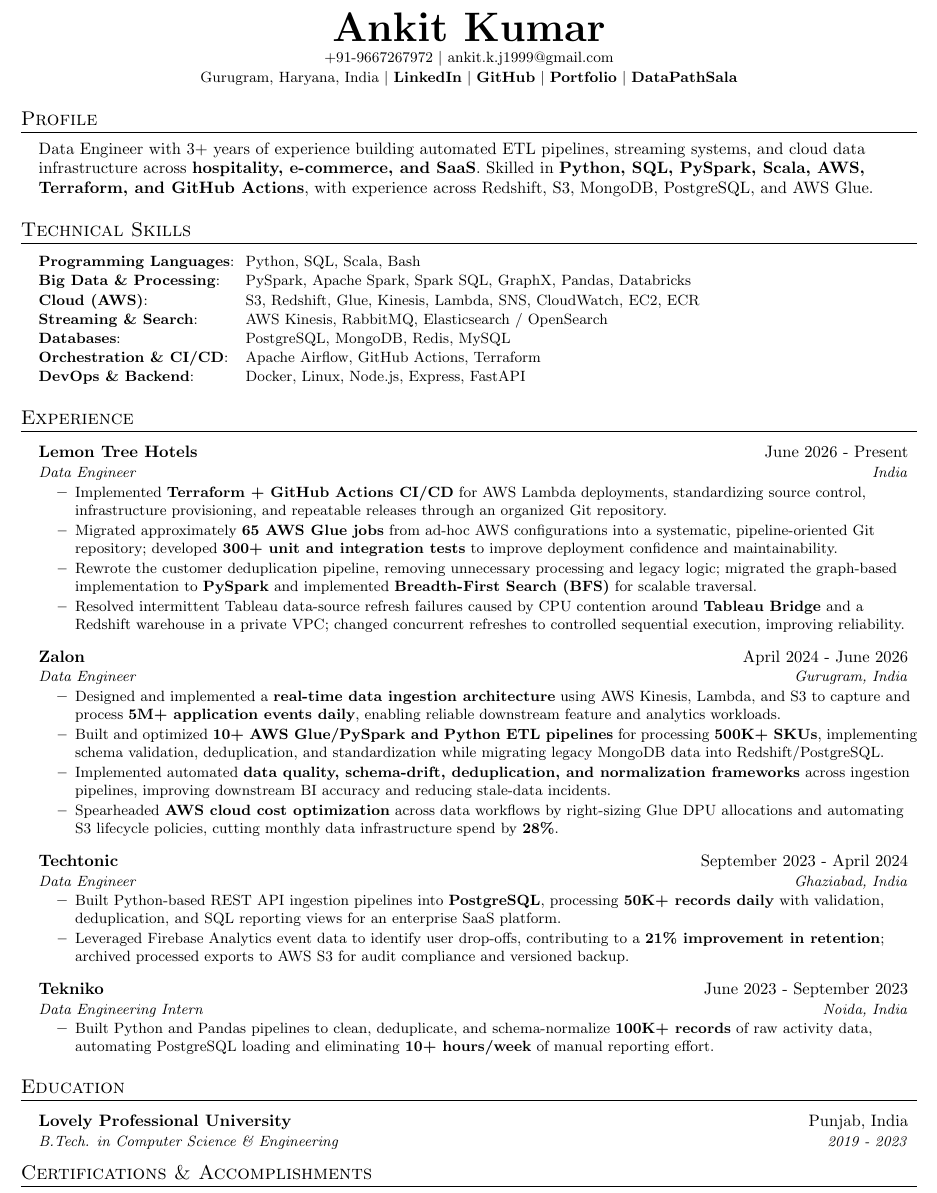
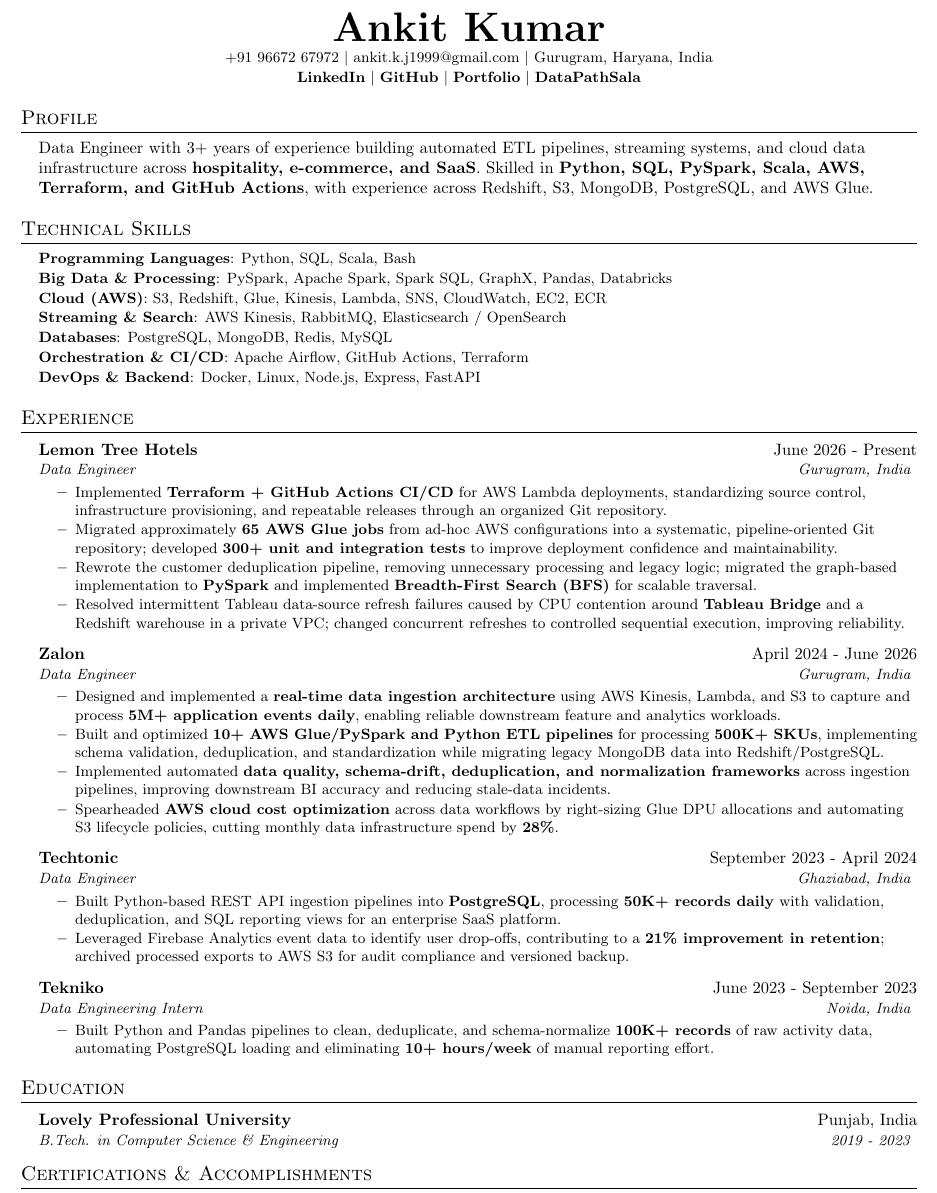
Before and after one commit to Ankitkj1999/ankitkj1999.github.io, a LaTeX CV (Ankit_Kumar_Impact_Resume.tex): part of the page, cut so that both start at the same text. Compiled offline with pdfLaTeX.

Commit message:
refactor(resume): simplify LaTeX layout and formatting
Replace tabular environments with simpler hfill commands to reduce
vertical spacing and improve layout consistency. Update contact
information formatting and refine the technical skills section
structure for better readability.

```diff
--- a/Ankit_Kumar_Impact_Resume.tex
+++ b/Ankit_Kumar_Impact_Resume.tex
@@ -40,10 +40,8 @@
 \newcommand{\resumeItem}[1]{\item\small{{#1 \vspace{-2pt}}}}
 \newcommand{\resumeSubheading}[4]{
   \vspace{1pt}\item
-  \begin{tabular*}{0.97\textwidth}[t]{l@{\extracolsep{\fill}}r}
-    \textbf{#1} & #2 \\
-    \textit{\small#3} & \textit{\small #4} \\
-  \end{tabular*}\vspace{-6pt}
+  \textbf{#1} \hfill #2 \\
+  \textit{\small#3} \hfill \textit{\small #4} \vspace{-4pt}
 }
 \newcommand{\resumeSubHeadingListStart}{\begin{itemize}[leftmargin=0.15in, label={}]}
 \newcommand{\resumeSubHeadingListEnd}{\end{itemize}}
@@ -55,9 +53,8 @@
 %----------HEADING----------
 \begin{center}
     \textbf{\Huge \scshape Ankit Kumar} \\ \vspace{2pt}
-    \small +91-9667267972 $|$ \href{mailto:ankit.k.j1999@gmail.com}{ankit.k.j1999@gmail.com} \\ \vspace{1pt}
-    \small Gurugram, Haryana, India $|$
-    \href{https://www.linkedin.com/in/ankitkj1999/}{\bf LinkedIn} $|$
+    \small +91 96672 67972 $|$ \href{mailto:ankit.k.j1999@gmail.com}{ankit.k.j1999@gmail.com} $|$ Gurugram, Haryana, India \\ \vspace{1pt}
+    \small \href{https://www.linkedin.com/in/ankitkj1999/}{\bf LinkedIn} $|$
     \href{https://github.com/ankitkj1999}{\bf GitHub} $|$
     \href{https://ankitkj1999.github.io}{\bf Portfolio} $|$
     \href{https://datapathsala.com/u/Ankit\_Kumar\_1999}{\bf DataPathSala}
@@ -74,16 +71,13 @@
 \section{Technical Skills}
 \begin{itemize}[leftmargin=0.15in, label={}]
 \small{\item{
-  \renewcommand{\arraystretch}{1.05}
-  \begin{tabularx}{\linewidth}{@{}p{4.4cm} X@{}}
-    \textbf{Programming Languages}: & Python, SQL, Scala, Bash \\
-    \textbf{Big Data \& Processing}: & PySpark, Apache Spark, Spark SQL, GraphX, Pandas, Databricks \\
-    \textbf{Cloud (AWS)}: & S3, Redshift, Glue, Kinesis, Lambda, SNS, CloudWatch, EC2, ECR \\
-    \textbf{Streaming \& Search}: & AWS Kinesis, RabbitMQ, Elasticsearch / OpenSearch \\
-    \textbf{Databases}: & PostgreSQL, MongoDB, Redis, MySQL \\
-    \textbf{Orchestration \& CI/CD}: & Apache Airflow, GitHub Actions, Terraform \\
-    \textbf{DevOps \& Backend}: & Docker, Linux, Node.js, Express, FastAPI \\
-  \end{tabularx}
+  \textbf{Programming Languages}{: Python, SQL, Scala, Bash} \\ \vspace{1pt}
+  \textbf{Big Data \& Processing}{: PySpark, Apache Spark, Spark SQL, GraphX, Pandas, Databricks} \\ \vspace{1pt}
+  \textbf{Cloud (AWS)}{: S3, Redshift, Glue, Kinesis, Lambda, SNS, CloudWatch, EC2, ECR} \\ \vspace{1pt}
+  \textbf{Streaming \& Search}{: AWS Kinesis, RabbitMQ, Elasticsearch / OpenSearch} \\ \vspace{1pt}
+  \textbf{Databases}{: PostgreSQL, MongoDB, Redis, MySQL} \\ \vspace{1pt}
+  \textbf{Orchestration \& CI/CD}{: Apache Airflow, GitHub Actions, Terraform} \\ \vspace{1pt}
+  \textbf{DevOps \& Backend}{: Docker, Linux, Node.js, Express, FastAPI}
 }}
 \end{itemize}
 
@@ -93,7 +87,7 @@
 
 \resumeSubheading
 {Lemon Tree Hotels}{June 2026 - Present}
-{Data Engineer}{India}
+{Data Engineer}{Gurugram, India}
 \resumeItemListStart
 \resumeItem{Implemented \textbf{Terraform + GitHub Actions CI/CD} for AWS Lambda deployments, standardizing source control, infrastructure provisioning, and repeatable releases through an organized Git repository.}
 \resumeItem{Migrated approximately \textbf{65 AWS Glue jobs} from ad-hoc AWS configurations into a systematic, pipeline-oriented Git repository; developed \textbf{300+ unit and integration tests} to improve deployment confidence and maintainability.}
```
Also changed, not shown: Ankit_Kumar_Resume.pdf.
